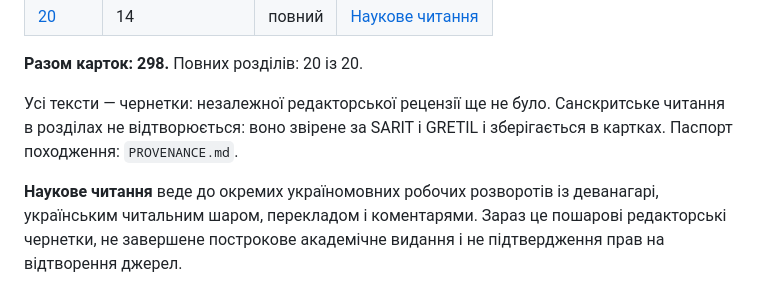
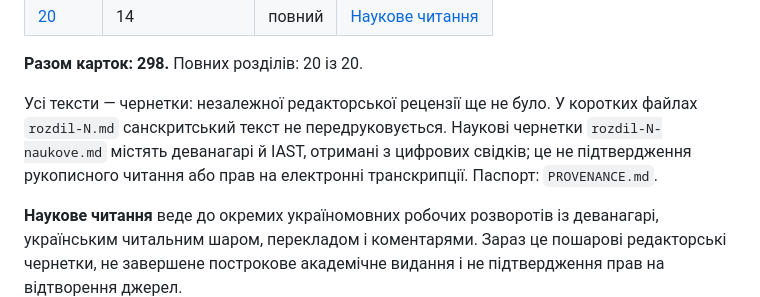
Before and after one commit to juv4uk/ukrainian-books, a Markdown page: books/ashtavakra-gita/ZMIST.md, the part around the change. GitHub-like rendering.

Commit message:
КНИГА-06: чесно позначити межі наукового читання

```diff
--- a/books/ashtavakra-gita/ZMIST.md
+++ b/books/ashtavakra-gita/ZMIST.md
@@ -28,8 +28,10 @@
 **Разом карток: 298.** Повних розділів: 20 із 20.
 
 Усі тексти — чернетки: незалежної редакторської рецензії ще не було.
-Санскритське читання в розділах не відтворюється: воно звірене за SARIT і GRETIL
-і зберігається в картках. Паспорт походження: `PROVENANCE.md`.
+У коротких файлах `rozdil-N.md` санскритський текст не передруковується.
+Наукові чернетки `rozdil-N-naukove.md` містять деванагарі й IAST,
+отримані з цифрових свідків; це не підтвердження рукописного читання
+або прав на електронні транскрипції. Паспорт: `PROVENANCE.md`.
 
 **Наукове читання** веде до окремих україномовних робочих розворотів
 із деванагарі, українським читальним шаром, перекладом і коментарями.
```
